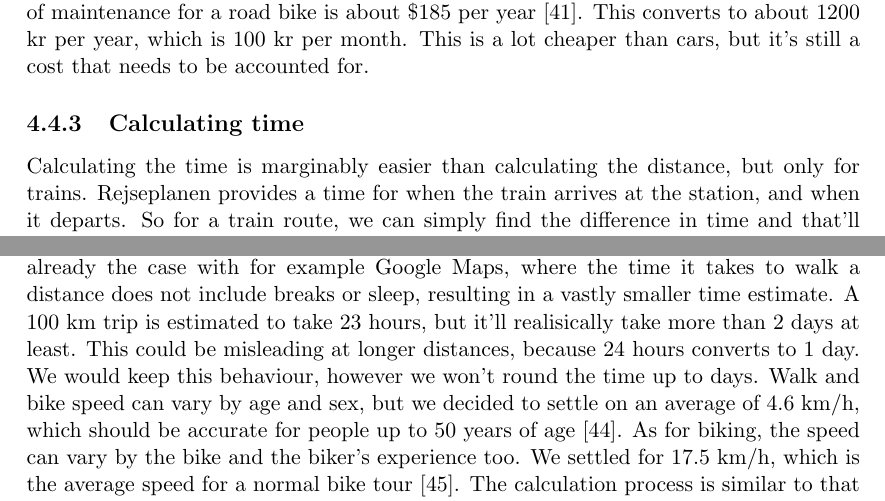
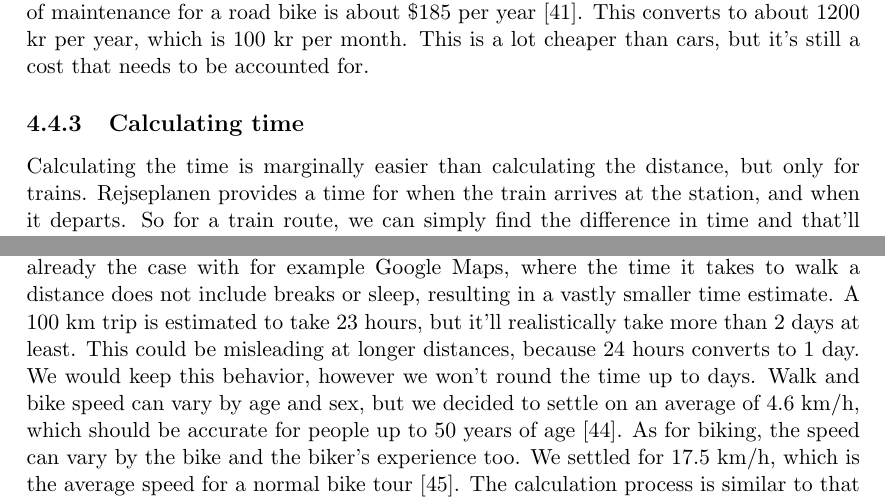
Before and after one commit to audio-engineer/aau-p1-article, a LaTeX document (src/main.tex, which reads src/problem-solution/calculations.tex): two parts of page 45 of 54, joined at a grey line, cut so that both start at the same text. Compiled offline with pdfLaTeX.

Commit message:
I forgor about textidote :skull:

```diff
--- a/src/problem-solution/calculations.tex
+++ b/src/problem-solution/calculations.tex
@@ -205,7 +205,7 @@ This is a lot cheaper than cars, but it's still a cost that needs to be accounte
 
 \subsection{Calculating time}\label{subsec:calculating-time}
 
-Calculating the time is marginably easier than calculating the distance, but only for trains.
+Calculating the time is marginally easier than calculating the distance, but only for trains.
 Rejseplanen provides a time for when the train arrives at the station, and when it departs.
 So for a train route, we can simply find the difference in time and that'll be our time for the route.
 However, for cars and bikes, we need to calculate the time ourselves.
@@ -225,9 +225,9 @@ We can also find the number of minutes by multiplying the decimal by 60.
 Depending on the distance, bike and walking time might be unrealistic.
 This is already the case with for example Google Maps, where the time it takes to walk a distance does not include
 breaks or sleep, resulting in a vastly smaller time estimate.
-A 100 km trip is estimated to take 23 hours, but it'll realisically take more than 2 days at least.
+A 100 km trip is estimated to take 23 hours, but it'll realistically take more than 2 days at least.
 This could be misleading at longer distances, because 24 hours converts to 1 day.
-We would keep this behaviour, however we won't round the time up to days.
+We would keep this behavior, however we won't round the time up to days.
 Walk and bike speed can vary by age and sex, but we decided to settle on an average of 4.6 km/h, which should be
 accurate for people up to 50 years of age~\cite{time_walk}.
 As for biking, the speed can vary by the bike and the biker's experience too.
```
Also changed, not shown: src/whitelist.txt (+1 -0 lines).
